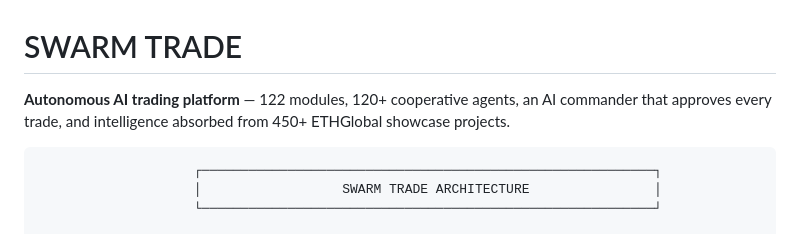
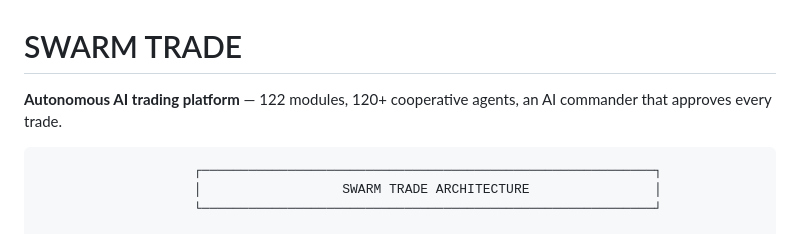
Before and after one commit to EcosystemNetwork/SwarmTrade, a Markdown page: README.md, the part around the change. GitHub-like rendering.

Commit message:
Update README to remove ETHGlobal reference
Removed mention of intelligence absorbed from ETHGlobal showcase projects.

````diff
--- a/README.md
+++ b/README.md
@@ -1,6 +1,6 @@
 # SWARM TRADE
 
-**Autonomous AI trading platform** — 122 modules, 120+ cooperative agents, an AI commander that approves every trade, and intelligence absorbed from 450+ ETHGlobal showcase projects.
+**Autonomous AI trading platform** — 122 modules, 120+ cooperative agents, an AI commander that approves every trade.
 
 ```
                     ┌──────────────────────────────────────────────────────────┐
````
